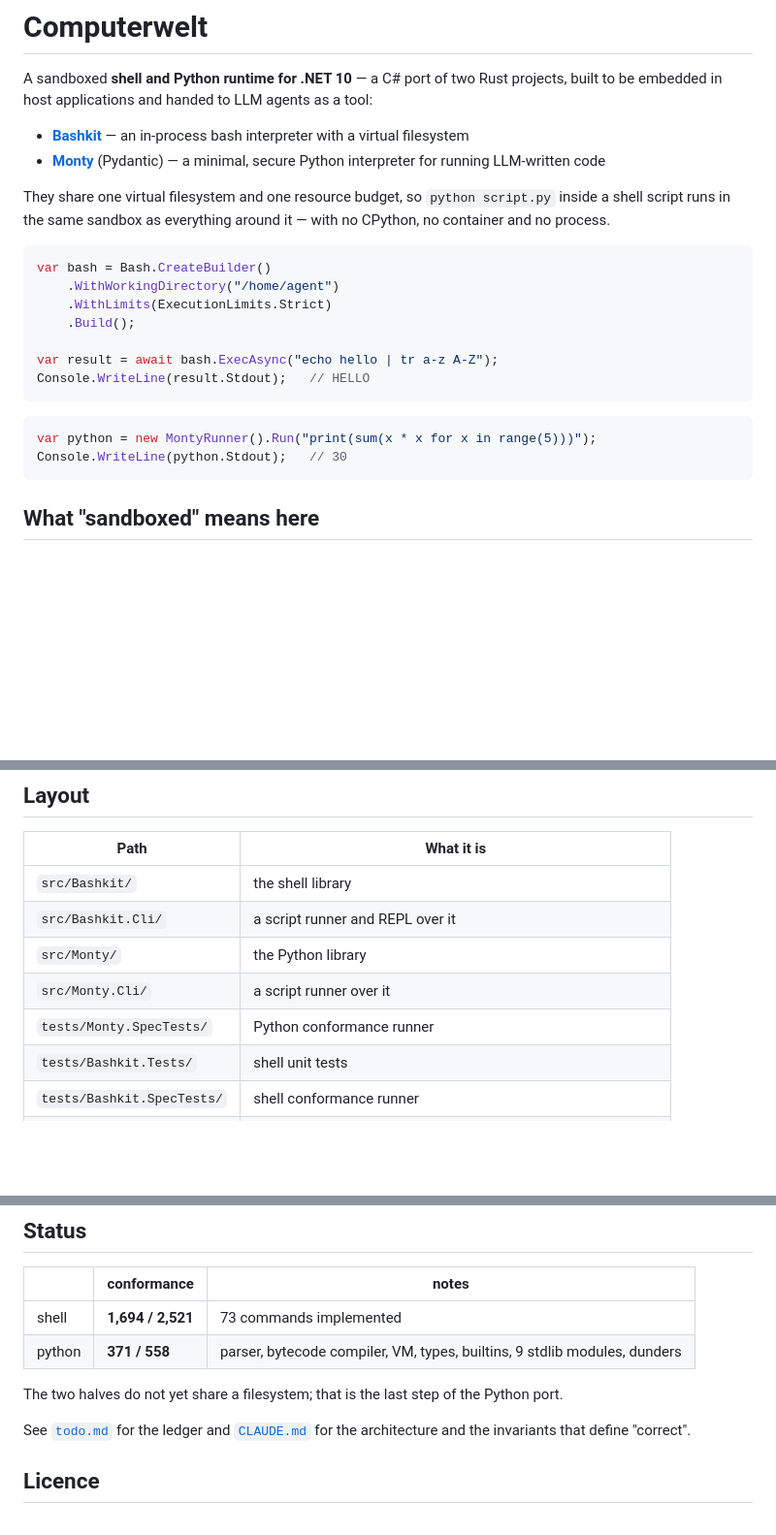
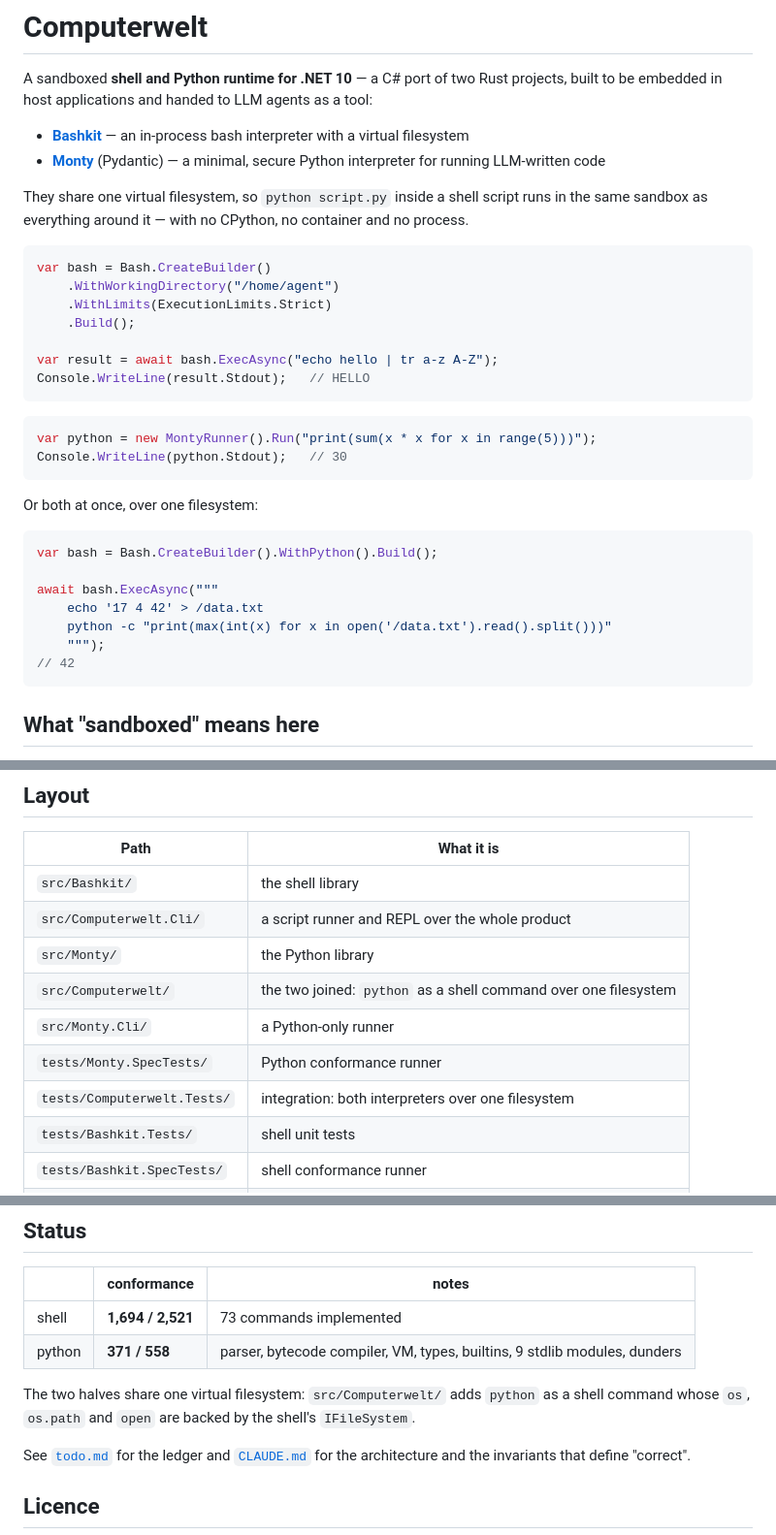
Before and after one commit to theolivenbaum/computerwelt, a Markdown page: README.md, 3 parts joined by grey strips. Shown at 97% size. Rendered like a GitHub page; blank space fills up the shorter version.

````diff
--- a/README.md
+++ b/README.md
@@ -8,9 +8,8 @@ built to be embedded in host applications and handed to LLM agents as a tool:
 - **[Monty](https://github.com/pydantic/monty)** (Pydantic) — a minimal, secure Python
   interpreter for running LLM-written code
 
-They share one virtual filesystem and one resource budget, so `python script.py` inside a
-shell script runs in the same sandbox as everything around it — with no CPython, no
-container and no process.
+They share one virtual filesystem, so `python script.py` inside a shell script runs in the
+same sandbox as everything around it — with no CPython, no container and no process.
 
 ```csharp
 var bash = Bash.CreateBuilder()
@@ -25,6 +24,18 @@ Console.WriteLine(result.Stdout);   // HELLO
 ```csharp
 var python = new MontyRunner().Run("print(sum(x * x for x in range(5)))");
 Console.WriteLine(python.Stdout);   // 30
+```
+
+Or both at once, over one filesystem:
+
+```csharp
+var bash = Bash.CreateBuilder().WithPython().Build();
+
+await bash.ExecAsync("""
+    echo '17 4 42' > /data.txt
+    python -c "print(max(int(x) for x in open('/data.txt').read().split()))"
+    """);
+// 42
 ```
 
 ## What "sandboxed" means here
@@ -46,10 +57,12 @@ behaves identically on Linux, macOS and Windows.
 | Path | What it is |
 |---|---|
 | `src/Bashkit/` | the shell library |
-| `src/Bashkit.Cli/` | a script runner and REPL over it |
+| `src/Computerwelt.Cli/` | a script runner and REPL over the whole product |
 | `src/Monty/` | the Python library |
-| `src/Monty.Cli/` | a script runner over it |
+| `src/Computerwelt/` | the two joined: `python` as a shell command over one filesystem |
+| `src/Monty.Cli/` | a Python-only runner |
 | `tests/Monty.SpecTests/` | Python conformance runner |
+| `tests/Computerwelt.Tests/` | integration: both interpreters over one filesystem |
 | `tests/Bashkit.Tests/` | shell unit tests |
 | `tests/Bashkit.SpecTests/` | shell conformance runner |
 | `tests/spec/` | 2,521 golden shell cases carried over from bashkit |
@@ -80,7 +93,8 @@ Never lower a baseline number to make a build green.
 | shell | **1,694 / 2,521** | 73 commands implemented |
 | python | **371 / 558** | parser, bytecode compiler, VM, types, builtins, 9 stdlib modules, dunders |
 
-The two halves do not yet share a filesystem; that is the last step of the Python port.
+The two halves share one virtual filesystem: `src/Computerwelt/` adds `python` as a shell
+command whose `os`, `os.path` and `open` are backed by the shell's `IFileSystem`.
 
 See [`todo.md`](todo.md) for the ledger and [`CLAUDE.md`](CLAUDE.md) for the architecture
 and the invariants that define "correct".
````
Also changed, not shown: CLAUDE.md (+6 -3 lines), todo.md (+8 -3 lines).
